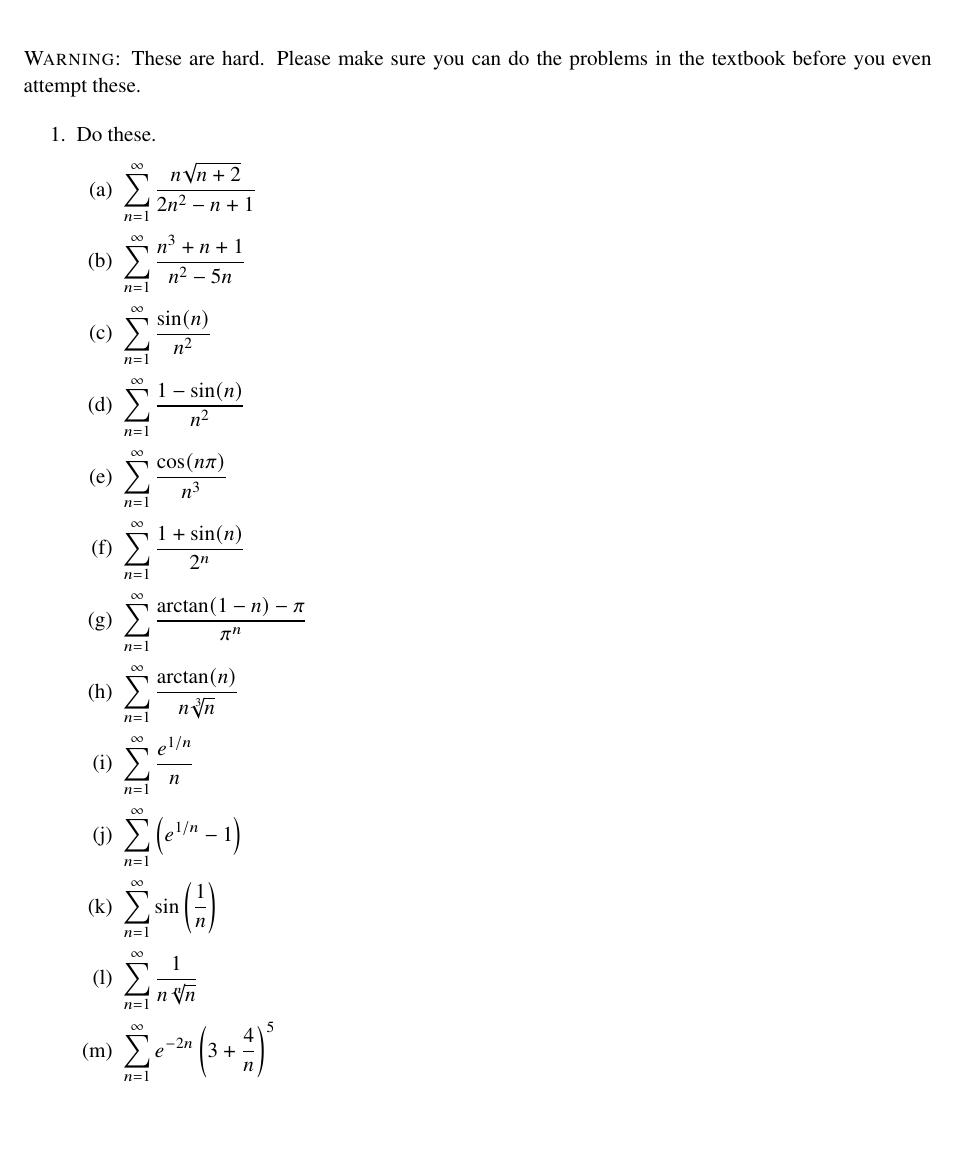
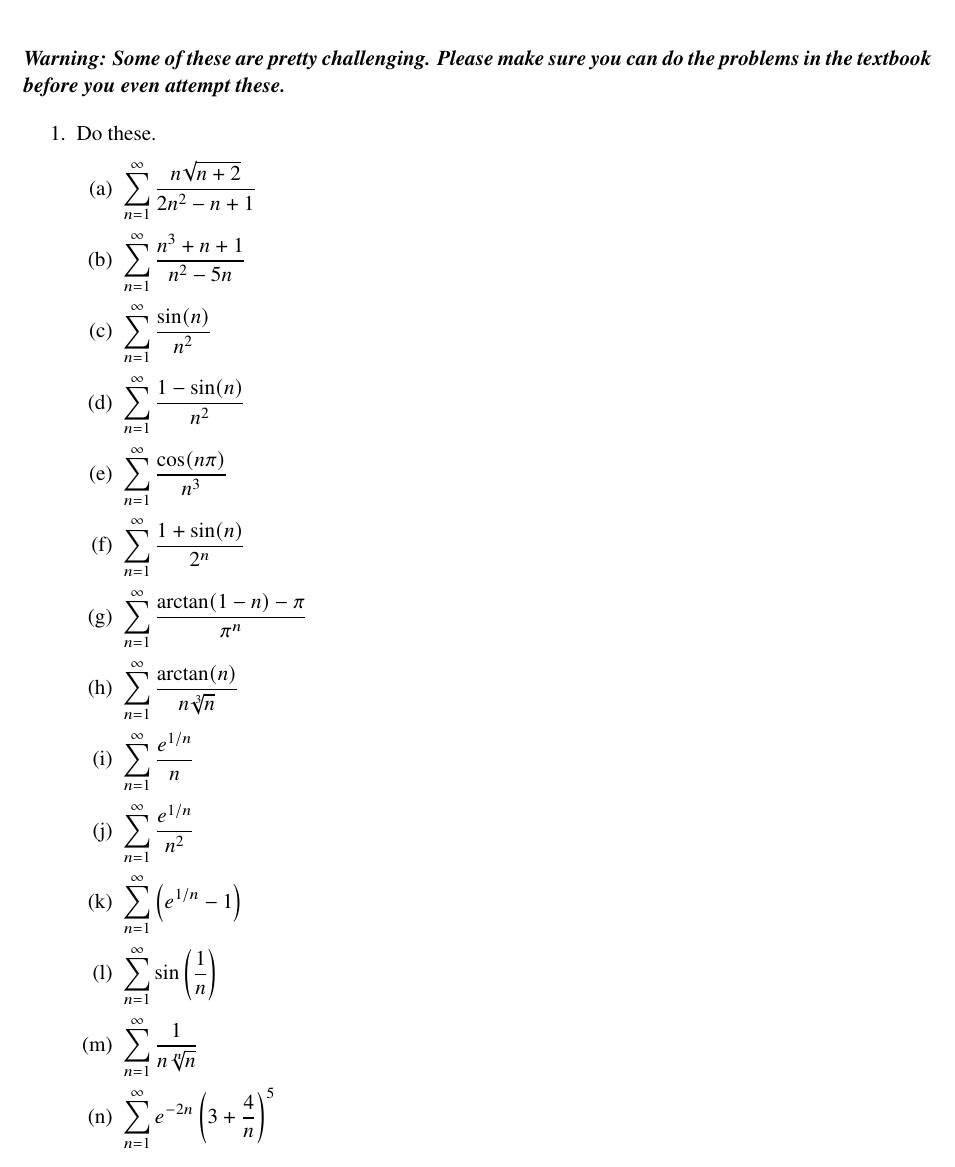
Before and after one commit to chesterelian/teechi-plupp, a LaTeX document (practice/series_3.tex): part of page 1 of 2, cut so that both start at the same text, the shorter picture padded with empty space. Compiled offline with pdfLaTeX; a missing font is replaced by an installed copy or a similar font.

Commit message:
add problems

```diff
--- a/practice/series_3.tex
+++ b/practice/series_3.tex
@@ -37,8 +37,9 @@
 % --------------------------------------------------------------- begin document
 \begin{document}
 
-\noindent \textsc{Warning:} These are hard. Please make sure you can do the
-problems in the textbook before you even attempt these.
+\noindent \emph{\textbf{Warning: Some of these are pretty challenging. Please
+make sure you can do the problems in the textbook before you even attempt
+these.}}
 
 \begin{enumerate}
 
@@ -72,6 +73,9 @@ problems in the textbook before you even attempt these.
     \frac{e^{1/n}}{n}$
 
     \item $\displaystyle \sum_{n=1}^\infty
+    \frac{e^{1/n}}{n^2}$
+
+    \item $\displaystyle \sum_{n=1}^\infty
     \left( e^{1/n} - 1 \right)$
 
     \item $\displaystyle \sum_{n=1}^\infty
@@ -91,7 +95,6 @@ problems in the textbook before you even attempt these.
   \item Show that if $a_n > 0$ and $\displaystyle \sum_{n=1}^\infty a_n$
   diverges, then so does $\displaystyle \sum_{n=1}^\infty \tan(a_n)$.
 
-  \newpage
   \item Super hard (conceptually, not computationally). Proceed with caution.
   \begin{enumerate}
 
```
